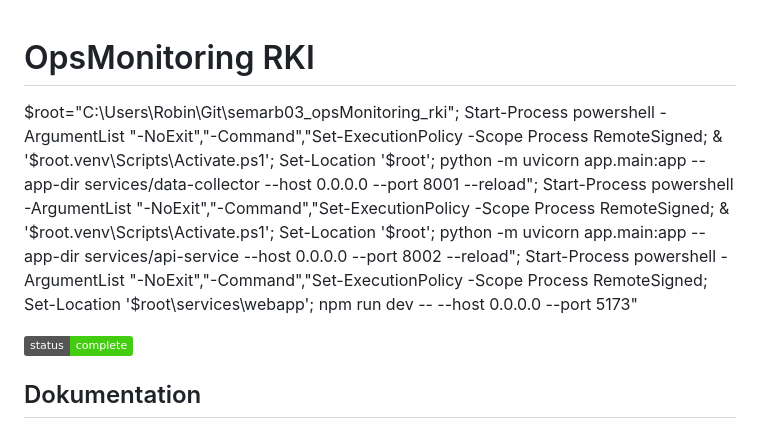
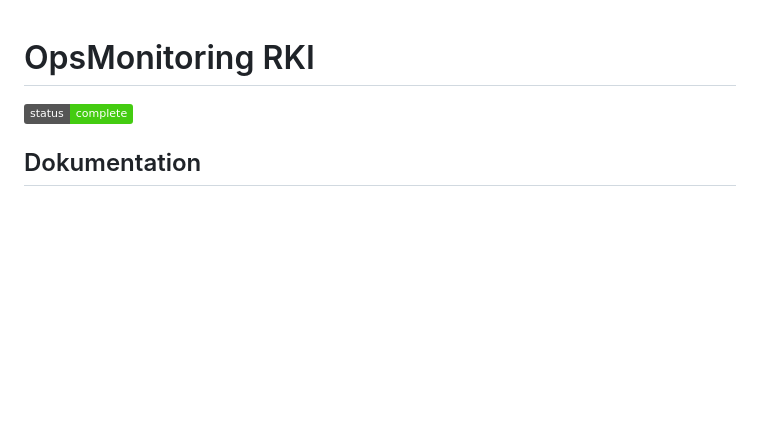
Before and after one commit to robinkiefer2001/semarb03_opsMonitoring_rki, a Markdown page: README.md, the part around the change. Rendered like a GitHub page; badges without logos; blank space fills up the shorter version.

Commit message:
fixing random chunk

```diff
--- a/README.md
+++ b/README.md
@@ -1,6 +1,5 @@
 # OpsMonitoring RKI
 
-$root="C:\Users\Robin\Git\semarb03_opsMonitoring_rki"; Start-Process powershell -ArgumentList "-NoExit","-Command","Set-ExecutionPolicy -Scope Process RemoteSigned; & '$root\.venv\Scripts\Activate.ps1'; Set-Location '$root'; python -m uvicorn app.main:app --app-dir services/data-collector --host 0.0.0.0 --port 8001 --reload"; Start-Process powershell -ArgumentList "-NoExit","-Command","Set-ExecutionPolicy -Scope Process RemoteSigned; & '$root\.venv\Scripts\Activate.ps1'; Set-Location '$root'; python -m uvicorn app.main:app --app-dir services/api-service --host 0.0.0.0 --port 8002 --reload"; Start-Process powershell -ArgumentList "-NoExit","-Command","Set-ExecutionPolicy -Scope Process RemoteSigned; Set-Location '$root\services\webapp'; npm run dev -- --host 0.0.0.0 --port 5173"
 
 ![Project Status](https://img.shields.io/badge/status-complete-brightgreen)
 
```
